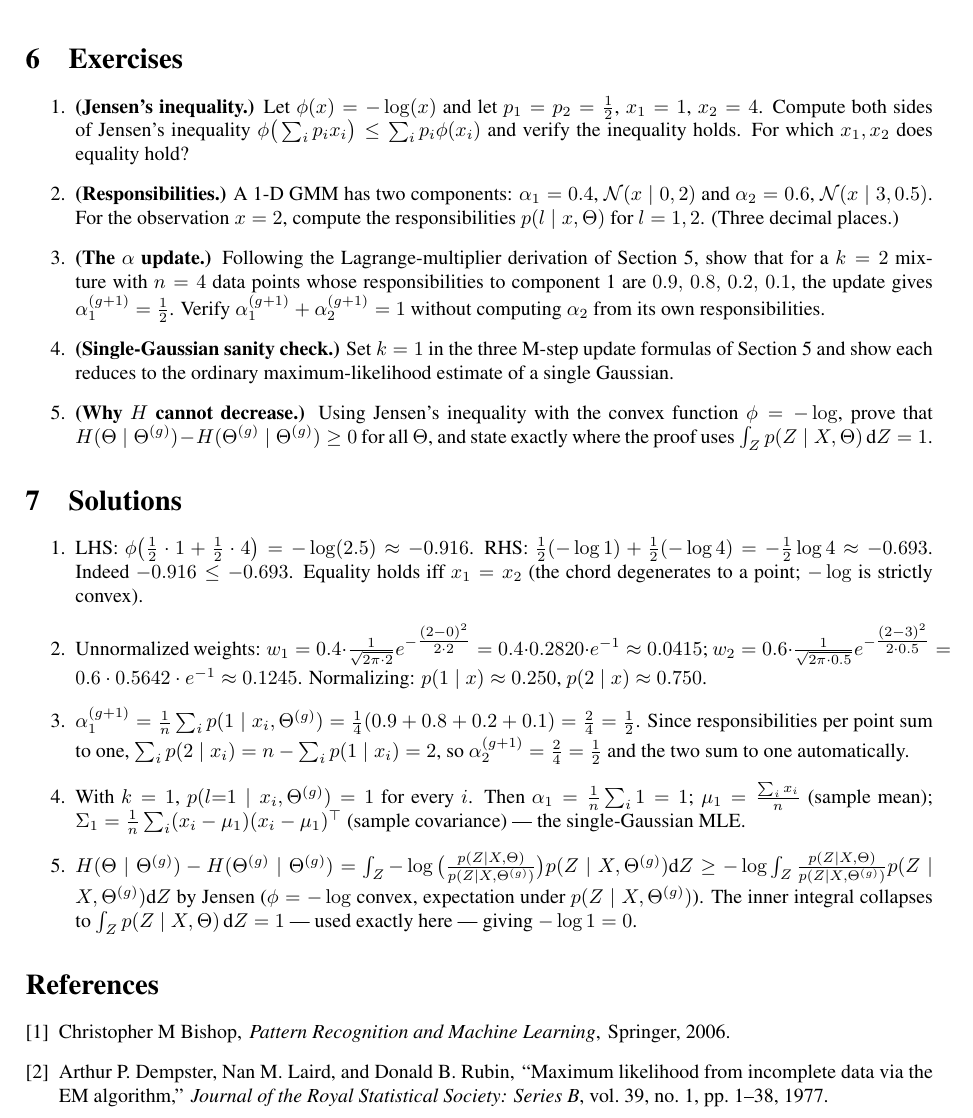
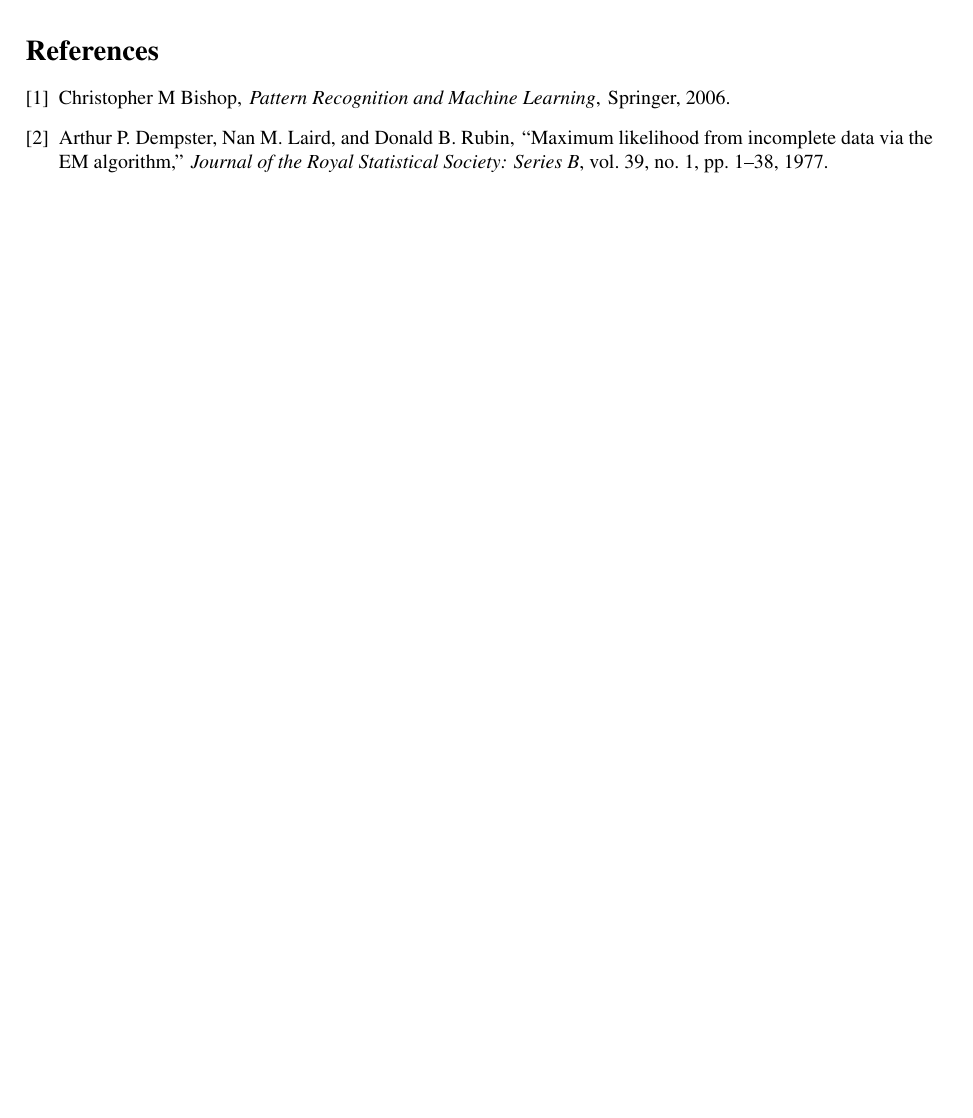
Before and after one commit to roboticcam/interactive-ml, a LaTeX paper (notes/em/main.tex): part of page 16 of 16 before the commit and part of page 15 of 15 after it, cut at the place of the change, the shorter picture padded with empty space. Compiled offline with pdfLaTeX.

Commit message:
EM: exercises are web-only now — removed from the PDF
Dropped the Exercises + Solutions sections from notes/em/main.tex (they
live in the web module's Chapter 6 with collapsible answers); References
now closes the paper on p.15. Web chapter's PDF pill removed accordingly.

Co-Authored-By: Claude Fable 5 <noreply@anthropic.com>

```diff
--- a/notes/em/main.tex
+++ b/notes/em/main.tex
@@ -1439,41 +1439,6 @@ which becomes the parameter update of a single Gaussian
 %See the MATLAB Demos
 %%-------------------------------------------------------------
 
-%-------------------------------------------------------------
-\newpage
-
-\section{Exercises}
-
-\begin{enumerate}
-
-\item {\bf (Jensen's inequality.)} Let $\phi(x) = -\log(x)$ and let $p_1 = p_2 = \tfrac{1}{2}$, $x_1 = 1$, $x_2 = 4$. Compute both sides of Jensen's inequality $\phi\big(\sum_i p_i x_i\big) \le \sum_i p_i \phi(x_i)$ and verify the inequality holds. For which $x_1, x_2$ does equality hold?
-
-\item {\bf (Responsibilities.)} A 1-D GMM has two components: $\alpha_1 = 0.4$, $\N(x \mid 0, 2)$ and $\alpha_2 = 0.6$, $\N(x \mid 3, 0.5)$. For the observation $x = 2$, compute the responsibilities $p(l \mid x, \Theta)$ for $l = 1, 2$. (Three decimal places.)
-
-\item {\bf (The $\alpha$ update.)} Following the Lagrange-multiplier derivation of Section 5, show that for a $k=2$ mixture with $n = 4$ data points whose responsibilities to component 1 are $0.9,\, 0.8,\, 0.2,\, 0.1$, the update gives $\alpha_1^{(g+1)} = \tfrac{1}{2}$. Verify $\alpha_1^{(g+1)} + \alpha_2^{(g+1)} = 1$ without computing $\alpha_2$ from its own responsibilities.
-
-\item {\bf (Single-Gaussian sanity check.)} Set $k=1$ in the three M-step update formulas of Section 5 and show each reduces to the ordinary maximum-likelihood estimate of a single Gaussian.
-
-\item {\bf (Why $H$ cannot decrease.)} Using Jensen's inequality with the convex function $\phi = -\log$, prove that $H(\Theta \mid \Theta^{(g)}) - H(\Theta^{(g)} \mid \Theta^{(g)}) \ge 0$ for all $\Theta$, and state exactly where the proof uses $\int_Z p(Z \mid X, \Theta) \,\d Z = 1$.
-
-\end{enumerate}
-
-\section{Solutions}
-
-\begin{enumerate}
-
-\item LHS: $\phi\big(\tfrac{1}{2}\cdot 1 + \tfrac{1}{2}\cdot 4\big) = -\log(2.5) \approx -0.916$. RHS: $\tfrac{1}{2}(-\log 1) + \tfrac{1}{2}(-\log 4) = -\tfrac{1}{2}\log 4 \approx -0.693$. Indeed $-0.916 \le -0.693$. Equality holds iff $x_1 = x_2$ (the chord degenerates to a point; $-\log$ is strictly convex).
-
-\item Unnormalized weights: $w_1 = 0.4 \cdot \tfrac{1}{\sqrt{2\pi \cdot 2}}e^{-\tfrac{(2-0)^2}{2\cdot 2}} = 0.4 \cdot 0.2820 \cdot e^{-1} \approx 0.0415$; $w_2 = 0.6 \cdot \tfrac{1}{\sqrt{2\pi \cdot 0.5}}e^{-\tfrac{(2-3)^2}{2\cdot 0.5}} = 0.6 \cdot 0.5642 \cdot e^{-1} \approx 0.1245$. Normalizing: $p(1\mid x) \approx 0.250$, $p(2 \mid x) \approx 0.750$.
-
-\item $\alpha_1^{(g+1)} = \tfrac{1}{n}\sum_i p(1 \mid x_i, \Theta^{(g)}) = \tfrac{1}{4}(0.9+0.8+0.2+0.1) = \tfrac{2}{4} = \tfrac{1}{2}$. Since responsibilities per point sum to one, $\sum_i p(2\mid x_i) = n - \sum_i p(1 \mid x_i) = 2$, so $\alpha_2^{(g+1)} = \tfrac{2}{4} = \tfrac{1}{2}$ and the two sum to one automatically.
-
-\item With $k=1$, $p(l{=}1 \mid x_i, \Theta^{(g)}) = 1$ for every $i$. Then $\alpha_1 = \tfrac{1}{n}\sum_i 1 = 1$; $\mu_1 = \tfrac{\sum_i x_i}{n}$ (sample mean); $\Sigma_1 = \tfrac{1}{n}\sum_i (x_i - \mu_1)(x_i - \mu_1)^\top$ (sample covariance) — the single-Gaussian MLE.
-
-\item $H(\Theta \mid \Theta^{(g)}) - H(\Theta^{(g)} \mid \Theta^{(g)}) = \int_Z -\log\big(\tfrac{p(Z\mid X,\Theta)}{p(Z\mid X,\Theta^{(g)})}\big) p(Z \mid X, \Theta^{(g)}) \d Z \ge -\log \int_Z \tfrac{p(Z\mid X,\Theta)}{p(Z\mid X,\Theta^{(g)})} p(Z\mid X, \Theta^{(g)}) \d Z$ by Jensen ($\phi = -\log$ convex, expectation under $p(Z\mid X,\Theta^{(g)})$). The inner integral collapses to $\int_Z p(Z \mid X, \Theta)\, \d Z = 1$ — used exactly here — giving $-\log 1 = 0$.
-
-\end{enumerate}
-
 \bibliography{../includes/refs}
 \bibliographystyle{../includes/IEEEbib}
 \end{document}
```
Also changed, not shown: notes/em/main.pdf, 2 other files.
